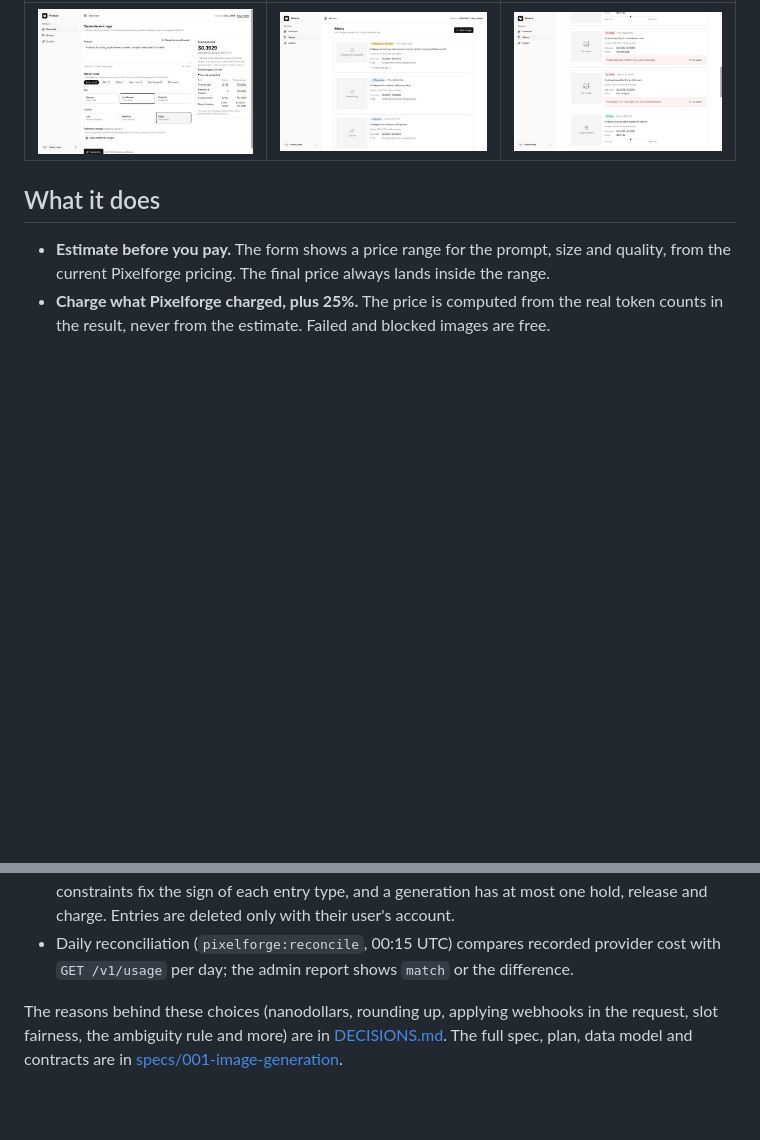
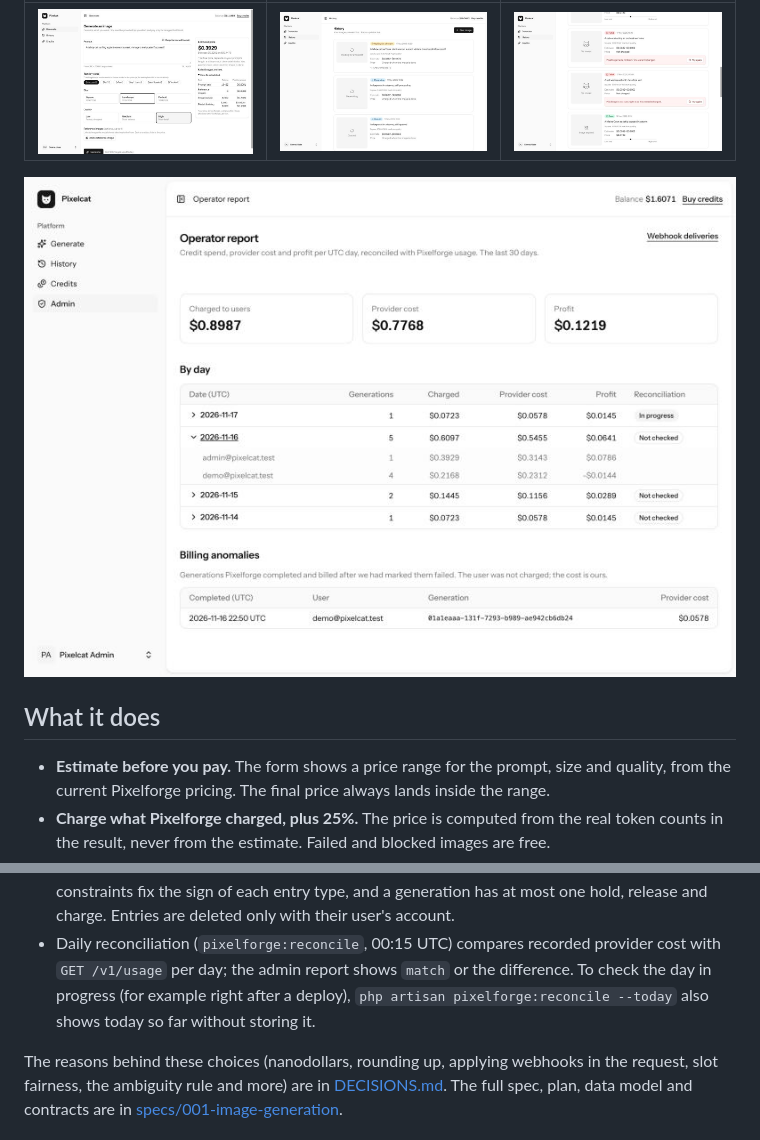
Before and after one commit to quantinho/pixelcat, a Markdown page: README.md, 2 parts joined by grey strips. GitHub-like rendering; pictures changed too: docs/screenshots/admin-report.jpg (added); blank space fills up the shorter version.

```diff
--- a/README.md
+++ b/README.md
@@ -10,6 +10,8 @@ Laravel 13, Inertia 3, Vue 3 + TypeScript, Tailwind 4, Postgres, Pest. Hosted on
 | Generate | History, live | History, finished |
 |---|---|---|
 | ![Generate page with a price estimate and its breakdown](docs/screenshots/generate.jpg) | ![History with generations waiting, queued and generating](docs/screenshots/history-live.jpg) | ![History with failed (not charged) and done generations](docs/screenshots/history-finished.jpg) |
+
+![Operator report: charged, provider cost and profit per UTC day and per user, with reconciliation status](docs/screenshots/admin-report.jpg)
 
 ## What it does
 
@@ -83,7 +85,9 @@ flowchart TD
   constraints fix the sign of each entry type, and a generation has at most one hold, release
   and charge. Entries are deleted only with their user's account.
 - Daily reconciliation (`pixelforge:reconcile`, 00:15 UTC) compares recorded provider cost with
-  `GET /v1/usage` per day; the admin report shows `match` or the difference.
+  `GET /v1/usage` per day; the admin report shows `match` or the difference. To check the day in
+  progress (for example right after a deploy), `php artisan pixelforge:reconcile --today` also
+  shows today so far without storing it.
 
 The reasons behind these choices (nanodollars, rounding up, applying webhooks in the request,
 slot fairness, the ambiguity rule and more) are in [DECISIONS.md](DECISIONS.md). The full spec,
```
Also changed, not shown: DECISIONS.md (+22 -3 lines), specs/001-image-generation/tasks.md (+1 -1 lines), 11 other files.
